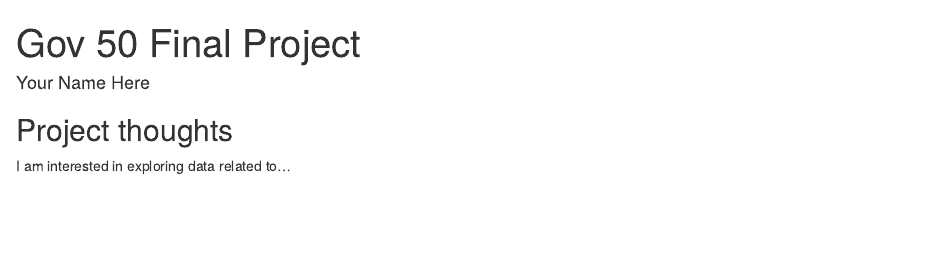
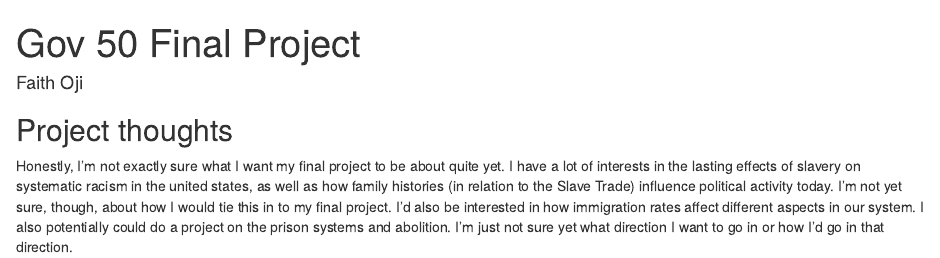
Before and after one commit to faithoji/gov50-finalproject, an R Markdown document (index.Rmd): the page in a window 1100 px wide, from its top. Rendered offline with R 4.5, knitr and Pandoc, with nearby package versions; drawn as R Markdown's standard HTML page in place of the format the file asks for.

Commit message:
first response

```diff
--- a/index.Rmd
+++ b/index.Rmd
@@ -1,6 +1,6 @@
 ---
 title: "Gov 50 Final Project"
-author: "Your Name Here"
+author: "Faith Oji"
 description: "My final project"
 output:
   distill::distill_article:
@@ -11,4 +11,4 @@ output:
 
 ## Project thoughts
 
-I am interested in exploring data related to...
+Honestly, I'm not exactly sure what I want my final project to be about quite yet. I have a lot of interests in the lasting effects of slavery on systematic racism in the united states, as well as how family histories (in relation to the Slave Trade) influence political activity today. I'm not yet sure, though, about how I would tie this in to my final project. I'd also be interested in how immigration rates affect different aspects in our system. I also potentially could do a project on the prison systems and abolition. I'm just not sure yet what direction I want to go in or how I'd go in that direction.
```
